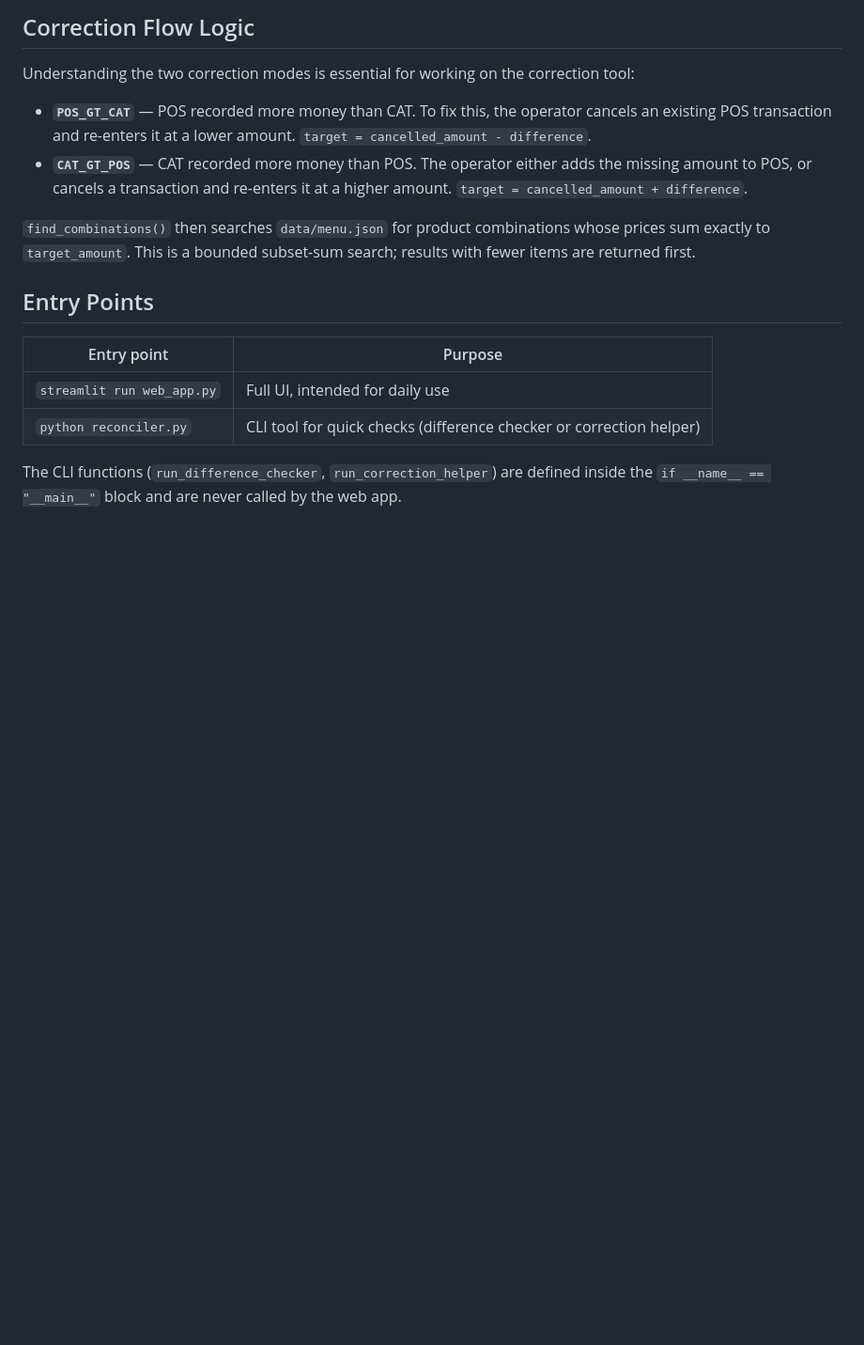
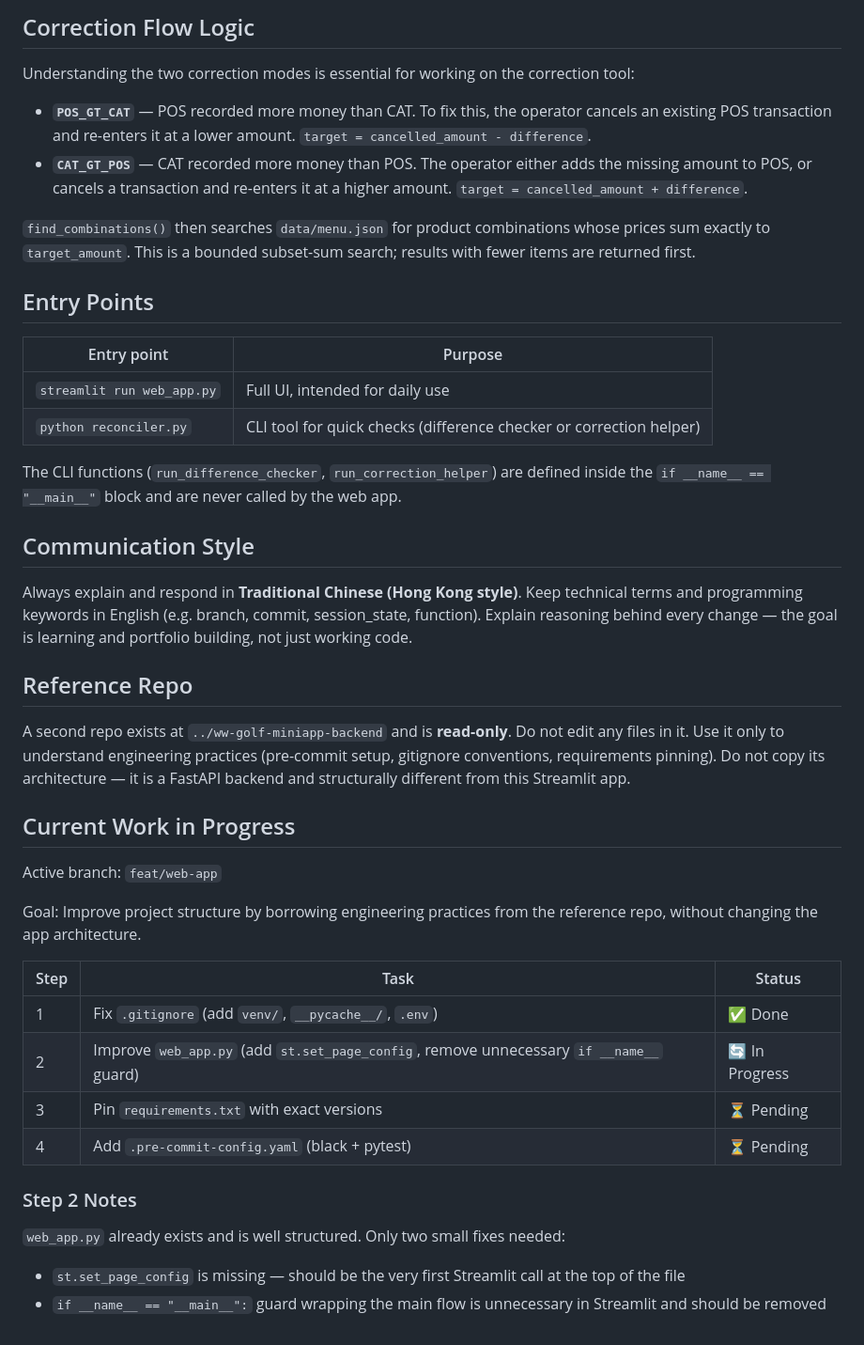
Before and after one commit to IAM-soo/Bakery-POS-Reconciler, a Markdown page: CLAUDE.md, the part around the change. Shown at 94% size. Rendered like a GitHub page; blank space fills up the shorter version.

Commit message:
Update CLAUDE.md with progress tracking and session context

```diff
--- a/CLAUDE.md
+++ b/CLAUDE.md
@@ -83,3 +83,29 @@ Understanding the two correction modes is essential for working on the correctio
 | `python reconciler.py` | CLI tool for quick checks (difference checker or correction helper) |
 
 The CLI functions (`run_difference_checker`, `run_correction_helper`) are defined inside the `if __name__ == "__main__"` block and are never called by the web app.
+
+## Communication Style
+
+Always explain and respond in **Traditional Chinese (Hong Kong style)**. Keep technical terms and programming keywords in English (e.g. branch, commit, session_state, function). Explain reasoning behind every change — the goal is learning and portfolio building, not just working code.
+
+## Reference Repo
+
+A second repo exists at `../ww-golf-miniapp-backend` and is **read-only**. Do not edit any files in it. Use it only to understand engineering practices (pre-commit setup, gitignore conventions, requirements pinning). Do not copy its architecture — it is a FastAPI backend and structurally different from this Streamlit app.
+
+## Current Work in Progress
+
+Active branch: `feat/web-app`
+
+Goal: Improve project structure by borrowing engineering practices from the reference repo, without changing the app architecture.
+
+| Step | Task | Status |
+|---|---|---|
+| 1 | Fix `.gitignore` (add `venv/`, `__pycache__/`, `.env`) | ✅ Done |
+| 2 | Improve `web_app.py` (add `st.set_page_config`, remove unnecessary `if __name__` guard) | 🔄 In Progress |
+| 3 | Pin `requirements.txt` with exact versions | ⏳ Pending |
+| 4 | Add `.pre-commit-config.yaml` (black + pytest) | ⏳ Pending |
+
+### Step 2 Notes
+`web_app.py` already exists and is well structured. Only two small fixes needed:
+- `st.set_page_config` is missing — should be the very first Streamlit call at the top of the file
+- `if __name__ == "__main__":` guard wrapping the main flow is unnecessary in Streamlit and should be removed
```
